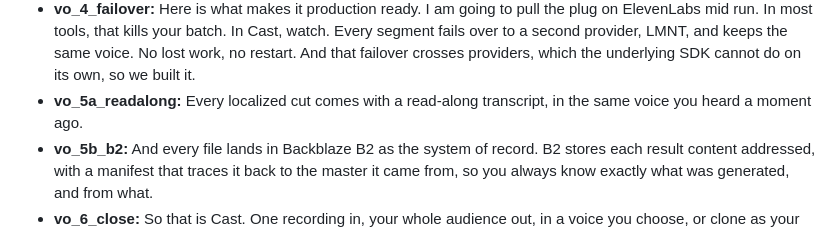
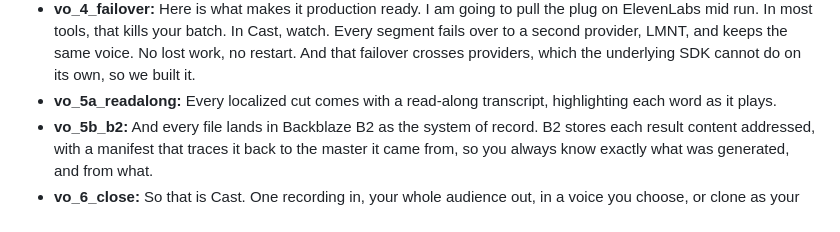
Before and after one commit to mark124/cast, a Markdown page: docs/demo-video-script.md, the part around the change. GitHub-like rendering.

Commit message:
Rephrase the read-along line to drop the false same-voice claim

```diff
--- a/docs/demo-video-script.md
+++ b/docs/demo-video-script.md
@@ -78,8 +78,8 @@ Everything else is narration over silent or lightly-murmuring screen action.
   fails over to a second provider, LMNT, and keeps the same voice. No lost work, no
   restart. And that failover crosses providers, which the underlying SDK cannot do on its
   own, so we built it.
-- **vo_5a_readalong:** Every localized cut comes with a read-along transcript, in the same
-  voice you heard a moment ago.
+- **vo_5a_readalong:** Every localized cut comes with a read-along transcript, highlighting
+  each word as it plays.
 - **vo_5b_b2:** And every file lands in Backblaze B2 as the system of record. B2 stores
   each result content addressed, with a manifest that traces it back to the master it came
   from, so you always know exactly what was generated, and from what.
```
